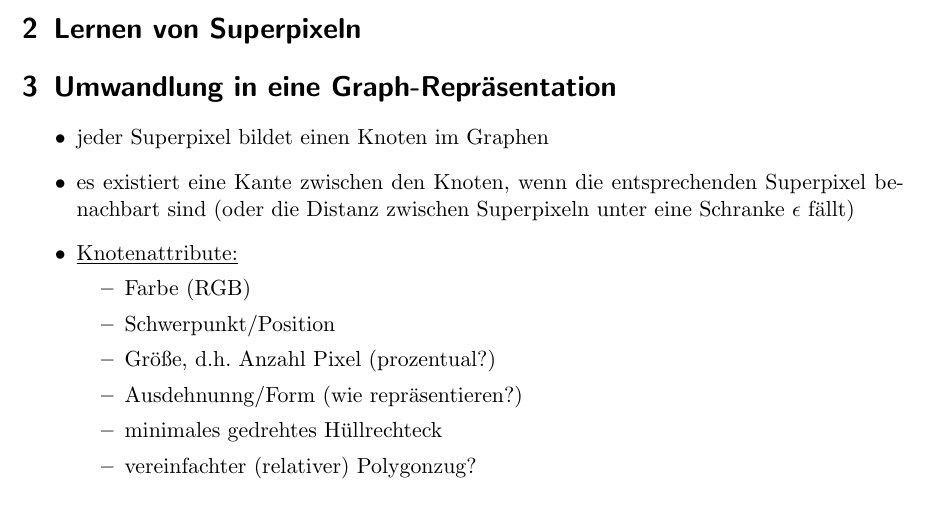
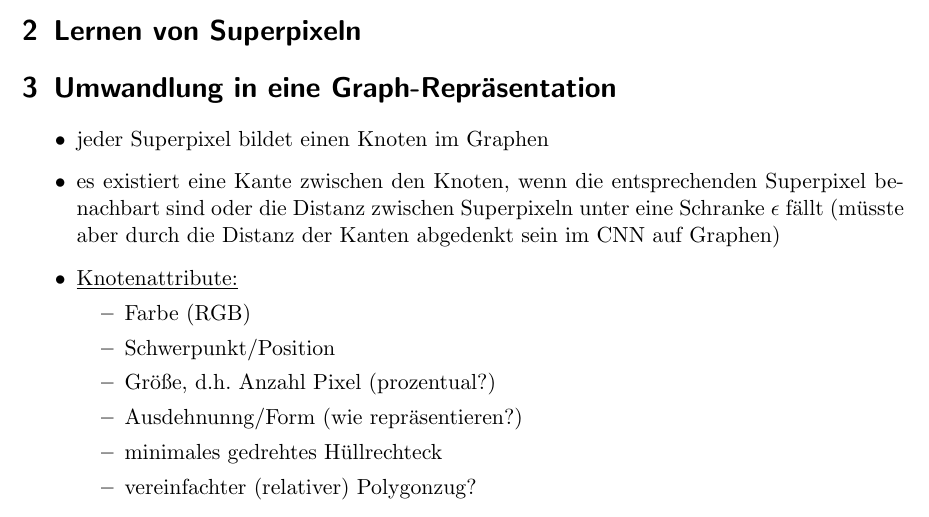
Before and after one commit to rusty1s/deep-learning-on-graphs, a LaTeX document (superpixel/superpixel.tex, which reads superpixel/chapters/superpixel_to_graphs.tex): part of the page, cut so that both start at the same text. Compiled offline with pdfLaTeX.

```diff
--- a/superpixel/chapters/superpixel_to_graphs.tex
+++ b/superpixel/chapters/superpixel_to_graphs.tex
@@ -2,7 +2,7 @@
 
 \begin{itemize}
   \item jeder Superpixel bildet einen Knoten im Graphen
-  \item es existiert eine Kante zwischen den Knoten, wenn die entsprechenden Superpixel benachbart sind (oder die Distanz zwischen Superpixeln unter eine Schranke $\epsilon$ fällt)
+  \item es existiert eine Kante zwischen den Knoten, wenn die entsprechenden Superpixel benachbart sind oder die Distanz zwischen Superpixeln unter eine Schranke $\epsilon$ fällt (müsste aber durch die Distanz der Kanten abgedenkt sein im CNN auf Graphen)
   \item \underline{Knotenattribute:}
   \begin{itemize}
     \item Farbe (RGB)
```
Also changed, not shown: README.md, superpixel/README.md.
